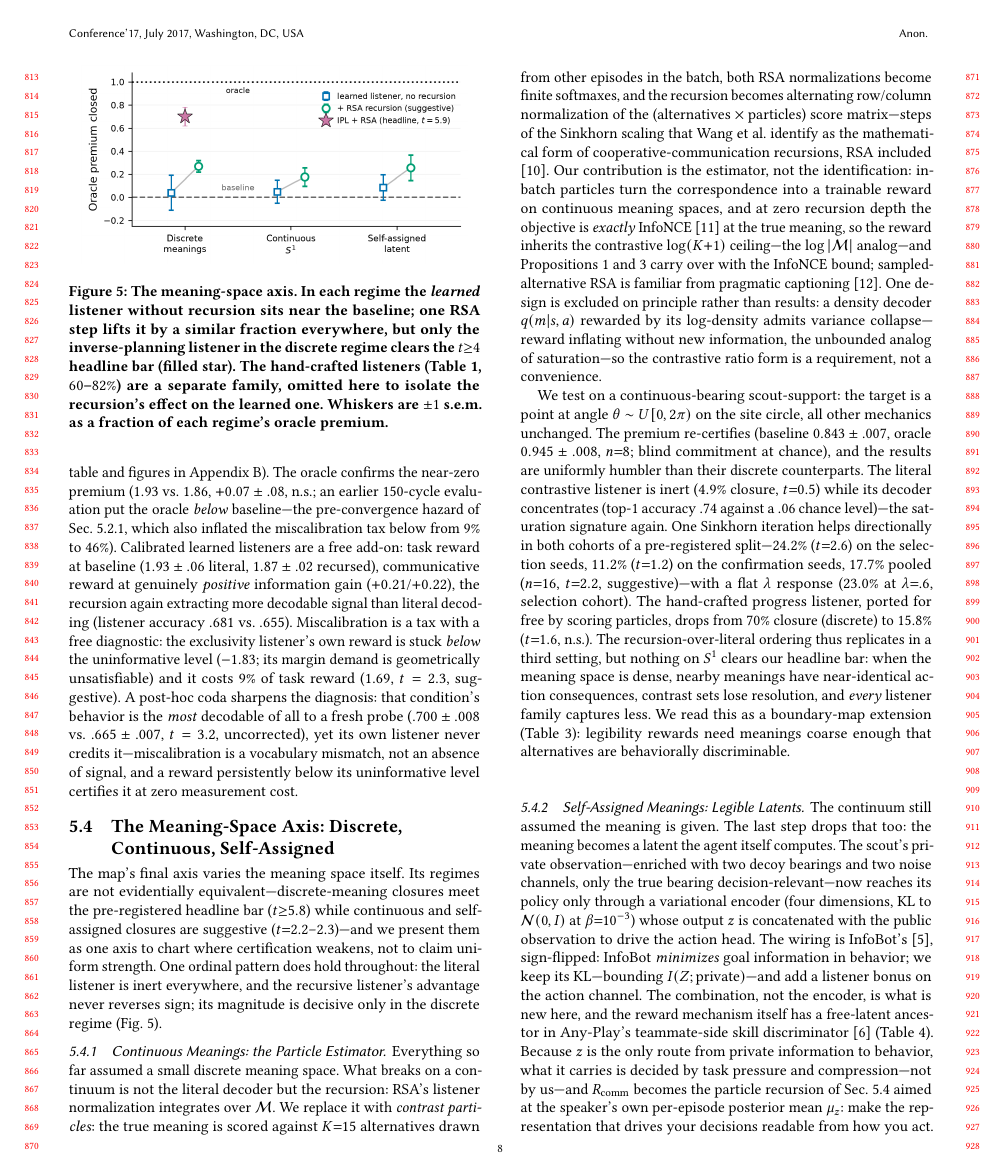
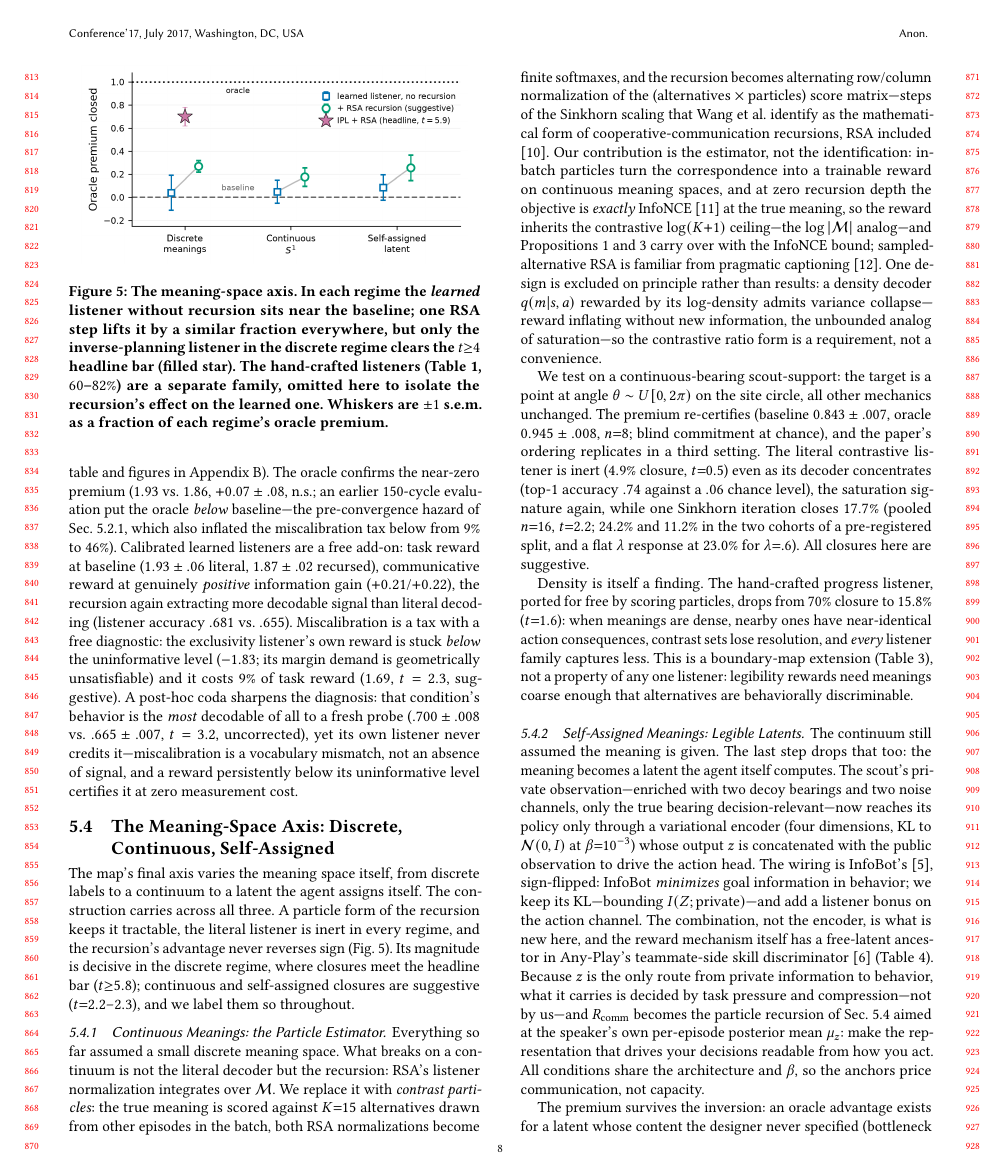
Before and after one commit to HenriLD/CommRL, a LaTeX paper (papers/Conference_Paper/aamas.tex): page 8 of 12. Compiled offline with pdfLaTeX.

Commit message:
Rebalance: lead with results, subordinate caveats to compact qualifiers

```diff
--- a/papers/Conference_Paper/aamas.tex
+++ b/papers/Conference_Paper/aamas.tex
@@ -339,7 +339,7 @@ Environment B measures what a communicative reward costs when there is nothing t
 \subsection{The Meaning-Space Axis: Discrete, Continuous, Self-Assigned}
 \label{ssec:continuous}
 
-The map's final axis varies the meaning space itself. Its regimes are not evidentially equivalent---discrete-meaning closures meet the pre-registered headline bar ($t{\ge}5.8$) while continuous and self-assigned closures are suggestive ($t{=}2.2$--$2.3$)---and we present them as one axis to chart where certification weakens, not to claim uniform strength. One ordinal pattern does hold throughout: the literal listener is inert everywhere, and the recursive listener's advantage never reverses sign; its magnitude is decisive only in the discrete regime (Fig.~\ref{fig:meaning_axis}).
+The map's final axis varies the meaning space itself, from discrete labels to a continuum to a latent the agent assigns itself. The construction carries across all three. A particle form of the recursion keeps it tractable, the literal listener is inert in every regime, and the recursion's advantage never reverses sign (Fig.~\ref{fig:meaning_axis}). Its magnitude is decisive in the discrete regime, where closures meet the headline bar ($t{\ge}5.8$); continuous and self-assigned closures are suggestive ($t{=}2.2$--$2.3$), and we label them so throughout.
 
 \begin{figure}[t]
 \centering
@@ -351,12 +351,14 @@ The map's final axis varies the meaning space itself. Its regimes are not eviden
 \subsubsection{Continuous Meanings: the Particle Estimator}
 Everything so far assumed a small discrete meaning space. What breaks on a continuum is not the literal decoder but the recursion: RSA's listener normalization integrates over $\mathcal{M}$. We replace it with \emph{contrast particles}: the true meaning is scored against $K{=}15$ alternatives drawn from other episodes in the batch, both RSA normalizations become finite softmaxes, and the recursion becomes alternating row/column normalization of the (alternatives $\times$ particles) score matrix---steps of the Sinkhorn scaling that Wang et al.\ identify as the mathematical form of cooperative-communication recursions, RSA included \cite{wang2020cooperative}. Our contribution is the estimator, not the identification: in-batch particles turn the correspondence into a trainable reward on continuous meaning spaces, and at zero recursion depth the objective is \emph{exactly} InfoNCE \cite{oord2018representation} at the true meaning, so the reward inherits the contrastive $\log(K{+}1)$ ceiling---the $\log|\mathcal{M}|$ analog---and Propositions~\ref{prop:mi} and \ref{prop:saturation} carry over with the InfoNCE bound; sampled-alternative RSA is familiar from pragmatic captioning \cite{cohngordon2018pragmatically}. One design is excluded on principle rather than results: a density decoder $q(m|s,a)$ rewarded by its log-density admits variance collapse---reward inflating without new information, the unbounded analog of saturation---so the contrastive ratio form is a requirement, not a convenience.
 
-We test on a continuous-bearing scout-support: the target is a point at angle $\theta\sim U[0,2\pi)$ on the site circle, all other mechanics unchanged. The premium re-certifies (baseline $0.843\pm.007$, oracle $0.945\pm.008$, $n{=}8$; blind commitment at chance), and the results are uniformly humbler than their discrete counterparts. The literal contrastive listener is inert ($4.9\%$ closure, $t{=}0.5$) while its decoder concentrates (top-1 accuracy $.74$ against a $.06$ chance level)---the saturation signature again. One Sinkhorn iteration helps directionally in both cohorts of a pre-registered split---$24.2\%$ ($t{=}2.6$) on the selection seeds, $11.2\%$ ($t{=}1.2$) on the confirmation seeds, $17.7\%$ pooled ($n{=}16$, $t{=}2.2$, suggestive)---with a flat $\lambda$ response ($23.0\%$ at $\lambda{=}.6$, selection cohort). The hand-crafted progress listener, ported for free by scoring particles, drops from $70\%$ closure (discrete) to $15.8\%$ ($t{=}1.6$, n.s.). The recursion-over-literal ordering thus replicates in a third setting, but nothing on $S^1$ clears our headline bar: when the meaning space is dense, nearby meanings have near-identical action consequences, contrast sets lose resolution, and \emph{every} listener family captures less. We read this as a boundary-map extension (Table~\ref{tab:boundary}): legibility rewards need meanings coarse enough that alternatives are behaviorally discriminable.
+We test on a continuous-bearing scout-support: the target is a point at angle $\theta\sim U[0,2\pi)$ on the site circle, all other mechanics unchanged. The premium re-certifies (baseline $0.843\pm.007$, oracle $0.945\pm.008$, $n{=}8$; blind commitment at chance), and the paper's ordering replicates in a third setting. The literal contrastive listener is inert ($4.9\%$ closure, $t{=}0.5$) even as its decoder concentrates (top-1 accuracy $.74$ against a $.06$ chance level), the saturation signature again, while one Sinkhorn iteration closes $17.7\%$ (pooled $n{=}16$, $t{=}2.2$; $24.2\%$ and $11.2\%$ in the two cohorts of a pre-registered split, and a flat $\lambda$ response at $23.0\%$ for $\lambda{=}.6$). All closures here are suggestive.
+
+Density is itself a finding. The hand-crafted progress listener, ported for free by scoring particles, drops from $70\%$ closure to $15.8\%$ ($t{=}1.6$): when meanings are dense, nearby ones have near-identical action consequences, contrast sets lose resolution, and \emph{every} listener family captures less. This is a boundary-map extension (Table~\ref{tab:boundary}), not a property of any one listener: legibility rewards need meanings coarse enough that alternatives are behaviorally discriminable.
 
 \subsubsection{Self-Assigned Meanings: Legible Latents}
 \label{ssec:bottleneck}
 
 The continuum still assumed the meaning is given. The last step drops that too: the meaning becomes a latent the agent itself computes. The scout's private observation---enriched with two decoy bearings and two noise channels, only the true bearing decision-relevant---now reaches its policy only through a variational encoder (four dimensions, KL to $\mathcal{N}(0,I)$ at $\beta{=}10^{-3}$) whose output $z$ is concatenated with the public observation to drive the action head. The wiring is InfoBot's \cite{goyal2019infobot}, sign-flipped: InfoBot \emph{minimizes} goal information in behavior; we keep its KL---bounding $I(Z;\text{private})$---and add a listener bonus on the action channel. The combination, not the encoder, is what is new here, and the reward mechanism itself has a free-latent ancestor in Any-Play's teammate-side skill discriminator \cite{lucas2022anyplay} (Table~\ref{tab:delta}). Because $z$ is the only route from private information to behavior, what it carries is decided by task pressure and compression---not by us---and $\Rcomm$ becomes the particle recursion of Sec.~\ref{ssec:continuous} aimed at the speaker's own per-episode posterior mean $\mu_z$: make the representation that drives your decisions readable from how you act. All conditions share the architecture and $\beta$, so the anchors price communication, not capacity.
 
-What this regime certifies is the premium. An oracle advantage exists for a latent whose content the designer never specified (bottleneck baseline $1.001\pm.006$, oracle $1.089\pm.013$, $n{=}8$, $6\times$ s.e.; blind commitment near chance, $.373$ vs.\ $1/3$). The recursion's capture of that premium is suggestive-tier. The literal contrastive reward on $\mu_z$ is inert ($8.5\%$, $t{=}0.8$), while one Sinkhorn iteration closes $25.7\%$ ($t{=}2.3$ at $\lambda{=}.3$; $23.0\%$ at $\lambda{=}.6$), with commitment $.890$--$.895$ against $.883$/$.907$ anchors. The paper's ordering thus replicates a fourth time, now with no hand-specified meaning anywhere in the loop.
+The premium survives the inversion: an oracle advantage exists for a latent whose content the designer never specified (bottleneck baseline $1.001\pm.006$, oracle $1.089\pm.013$, $n{=}8$, $6\times$ s.e.; blind commitment near chance, $.373$ vs.\ $1/3$). The paper's ordering then replicates a fourth time, now with no hand-specified meaning anywhere in the loop: the literal contrastive reward on $\mu_z$ is inert ($8.5\%$, $t{=}0.8$), while one Sinkhorn iteration closes $25.7\%$ ($t{=}2.3$ at $\lambda{=}.3$; $23.0\%$ at $\lambda{=}.6$, suggestive), with commitment $.890$--$.895$ against $.883$/$.907$ anchors.
 
```
Also changed, not shown: papers/Conference_Paper/aamas.pdf, papers/Conference_Paper/aamas.tex (4 more changed lines).
